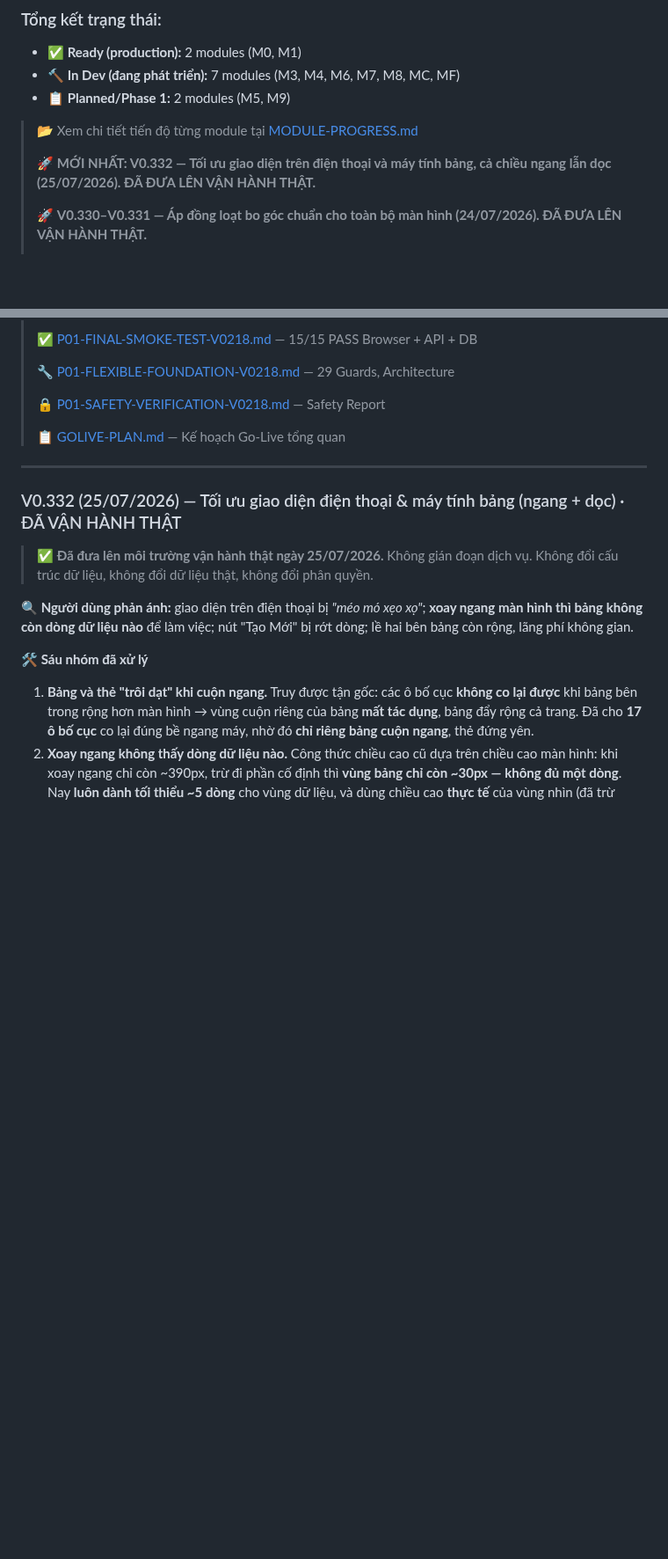
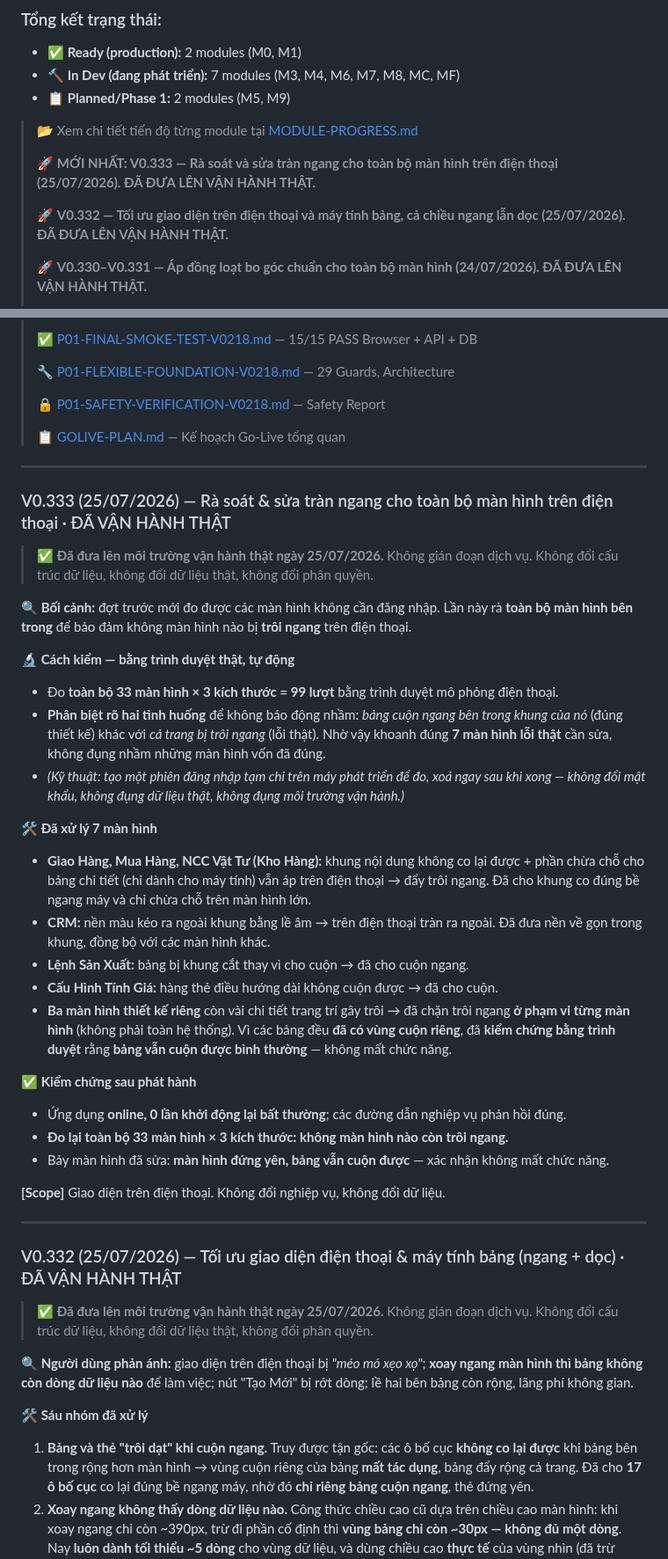
Before and after one commit to irissnss/Baocaoerptanphat, a Markdown page: README.md, 2 parts joined by grey strips. Shown at 88% size. Drawn GitHub-style; blank space fills up the shorter version.

Commit message:
V0.333 DA DUA LEN VAN HANH THAT (25/07/2026)
Ra soat va sua tran ngang cho toan bo man hinh tren dien thoai.

Do bang trinh duyet that 33 man hinh x 3 kich thuoc = 99 luot. Phan biet ro bang
cuon ngang ben trong khung (dung thiet ke) voi ca trang bi troi ngang (loi that)
=> khoanh dung 7 man hinh loi that.

Da sua: Giao Hang/Mua Hang/NCC Vat Tu (khung khong co lai + phan chua cho bang chi
tiet ap ca tren dien thoai), CRM (nen keo ra ngoai khung bang le am), Lenh San Xuat
(bang bi cat), Cau Hinh Tinh Gia (hang the dieu huong khong cuon), va 3 man hinh
thiet ke rieng (chan troi ngang o pham vi tung man hinh — cac bang deu da co vung
cuon rieng nen KIEM CHUNG bang trinh duyet cho thay bang van cuon duoc).

Kiem chung: online 0 lan khoi dong lai bat thuong; do lai 33 man hinh x 3 kich
thuoc => khong man hinh nao con troi ngang; 7 man hinh da sua deu bang van cuon duoc.

```diff
--- a/README.md
+++ b/README.md
@@ -49,7 +49,9 @@
 
 > 📂 Xem chi tiết tiến độ từng module tại [MODULE-PROGRESS.md](MODULE-PROGRESS.md)
 >
-> 🚀 **MỚI NHẤT: V0.332 — Tối ưu giao diện trên điện thoại và máy tính bảng, cả chiều ngang lẫn dọc (25/07/2026). ĐÃ ĐƯA LÊN VẬN HÀNH THẬT.**
+> 🚀 **MỚI NHẤT: V0.333 — Rà soát và sửa tràn ngang cho toàn bộ màn hình trên điện thoại (25/07/2026). ĐÃ ĐƯA LÊN VẬN HÀNH THẬT.**
+>
+> 🚀 **V0.332 — Tối ưu giao diện trên điện thoại và máy tính bảng, cả chiều ngang lẫn dọc (25/07/2026). ĐÃ ĐƯA LÊN VẬN HÀNH THẬT.**
 >
 > 🚀 **V0.330–V0.331 — Áp đồng loạt bo góc chuẩn cho toàn bộ màn hình (24/07/2026). ĐÃ ĐƯA LÊN VẬN HÀNH THẬT.**
 >
@@ -90,6 +92,47 @@
 > 🔒 [P01-SAFETY-VERIFICATION-V0218.md](P01-SAFETY-VERIFICATION-V0218.md) — Safety Report
 >
 > 📋 [GOLIVE-PLAN.md](GOLIVE-PLAN.md) — Kế hoạch Go-Live tổng quan
+
+---
+
+### V0.333 (25/07/2026) — Rà soát & sửa tràn ngang cho toàn bộ màn hình trên điện thoại · ĐÃ VẬN HÀNH THẬT
+
+> ✅ **Đã đưa lên môi trường vận hành thật ngày 25/07/2026.** Không gián đoạn dịch vụ.
+> Không đổi cấu trúc dữ liệu, không đổi dữ liệu thật, không đổi phân quyền.
+
+**🔍 Bối cảnh:** đợt trước mới đo được các màn hình không cần đăng nhập. Lần này rà **toàn
+bộ màn hình bên trong** để bảo đảm không màn hình nào bị **trôi ngang** trên điện thoại.
+
+**🔬 Cách kiểm — bằng trình duyệt thật, tự động**
+
+- Đo **toàn bộ 33 màn hình × 3 kích thước = 99 lượt** bằng trình duyệt mô phỏng điện thoại.
+- **Phân biệt rõ hai tình huống** để không báo động nhầm: *bảng cuộn ngang bên trong khung
+  của nó* (đúng thiết kế) khác với *cả trang bị trôi ngang* (lỗi thật). Nhờ vậy khoanh
+  đúng **7 màn hình lỗi thật** cần sửa, không đụng nhầm những màn hình vốn đã đúng.
+- *(Kỹ thuật: tạo một phiên đăng nhập tạm chỉ trên máy phát triển để đo, xoá ngay sau khi
+  xong — không đổi mật khẩu, không đụng dữ liệu thật, không đụng môi trường vận hành.)*
+
+**🛠️ Đã xử lý 7 màn hình**
+
+- **Giao Hàng, Mua Hàng, NCC Vật Tư (Kho Hàng):** khung nội dung không co lại được + phần
+  chừa chỗ cho bảng chi tiết (chỉ dành cho máy tính) vẫn áp trên điện thoại → đẩy trôi
+  ngang. Đã cho khung co đúng bề ngang máy và chỉ chừa chỗ trên màn hình lớn.
+- **CRM:** nền màu kéo ra ngoài khung bằng lề âm → trên điện thoại tràn ra ngoài. Đã đưa
+  nền về gọn trong khung, đồng bộ với các màn hình khác.
+- **Lệnh Sản Xuất:** bảng bị khung cắt thay vì cho cuộn → đã cho cuộn ngang.
+- **Cấu Hình Tính Giá:** hàng thẻ điều hướng dài không cuộn được → đã cho cuộn.
+- **Ba màn hình thiết kế riêng** còn vài chi tiết trang trí gây trôi → đã chặn trôi ngang
+  **ở phạm vi từng màn hình** (không phải toàn hệ thống). Vì các bảng đều **đã có vùng cuộn
+  riêng**, đã **kiểm chứng bằng trình duyệt** rằng **bảng vẫn cuộn được bình thường** —
+  không mất chức năng.
+
+**✅ Kiểm chứng sau phát hành**
+
+- Ứng dụng **online, 0 lần khởi động lại bất thường**; các đường dẫn nghiệp vụ phản hồi đúng.
+- **Đo lại toàn bộ 33 màn hình × 3 kích thước: không màn hình nào còn trôi ngang.**
+- Bảy màn hình đã sửa: **màn hình đứng yên, bảng vẫn cuộn được** — xác nhận không mất chức năng.
+
+**[Scope]** Giao diện trên điện thoại. Không đổi nghiệp vụ, không đổi dữ liệu.
 
 ---
 
```
Also changed, not shown: other parts of README.md (+5 -5 lines).
